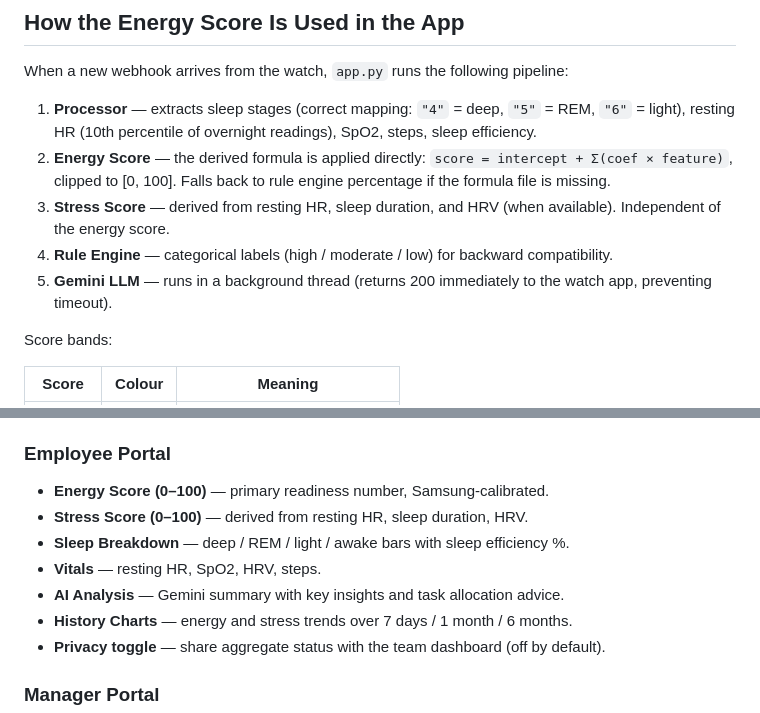
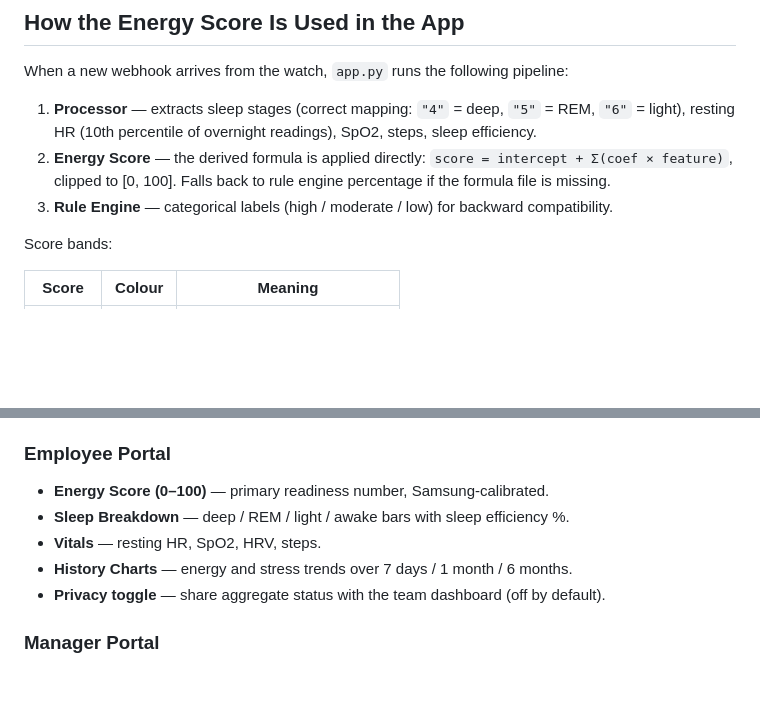
Before and after one commit to surya070/cogniflow, a Markdown page: README.md, 2 parts joined by grey strips. Drawn GitHub-style; blank space fills up the shorter version.

```diff
--- a/README.md
+++ b/README.md
@@ -88,9 +88,7 @@ When a new webhook arrives from the watch, `app.py` runs the following pipeline:
 
 1. **Processor** — extracts sleep stages (correct mapping: `"4"` = deep, `"5"` = REM, `"6"` = light), resting HR (10th percentile of overnight readings), SpO2, steps, sleep efficiency.
 2. **Energy Score** — the derived formula is applied directly: `score = intercept + Σ(coef × feature)`, clipped to [0, 100]. Falls back to rule engine percentage if the formula file is missing.
-3. **Stress Score** — derived from resting HR, sleep duration, and HRV (when available). Independent of the energy score.
 4. **Rule Engine** — categorical labels (high / moderate / low) for backward compatibility.
-5. **Gemini LLM** — runs in a background thread (returns 200 immediately to the watch app, preventing timeout).
 
 Score bands:
 
@@ -110,10 +108,8 @@ CogniFlow is a **workforce wellbeing intelligence** tool. The core insight:
 
 ### Employee Portal
 - **Energy Score (0–100)** — primary readiness number, Samsung-calibrated.
-- **Stress Score (0–100)** — derived from resting HR, sleep duration, HRV.
 - **Sleep Breakdown** — deep / REM / light / awake bars with sleep efficiency %.
 - **Vitals** — resting HR, SpO2, HRV, steps.
-- **AI Analysis** — Gemini summary with key insights and task allocation advice.
 - **History Charts** — energy and stress trends over 7 days / 1 month / 6 months.
 - **Privacy toggle** — share aggregate status with the team dashboard (off by default).
 
```
